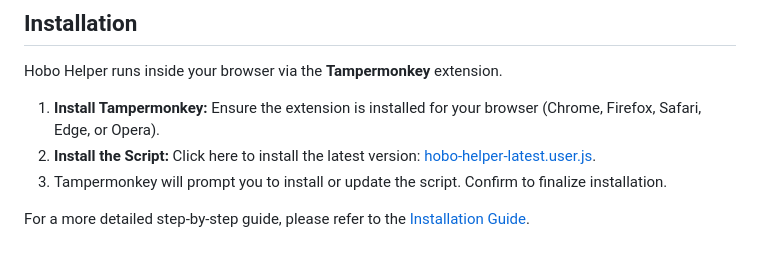
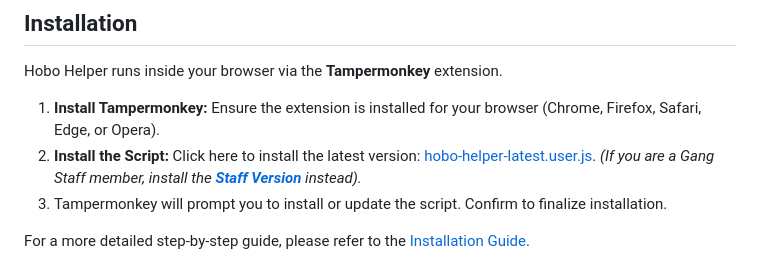
Before and after one commit to Nath289/hobo-helper-docs, a Markdown page: README.md, the part around the change. Rendered like a GitHub page.

Commit message:
[9.96] - Added Staff Version link to installation docs

```diff
--- a/README.md
+++ b/README.md
@@ -34,6 +34,7 @@ Hobo Helper runs inside your browser via the **Tampermonkey** extension.
 
 1. **Install Tampermonkey:** Ensure the extension is installed for your browser (Chrome, Firefox, Safari, Edge, or Opera).
 2. **Install the Script:** Click here to install the latest version: [hobo-helper-latest.user.js](https://gist.github.com/Nath289/5f64aeba6c6bd0664adc651fb1f9cbc2/raw/hobo-helper-latest.user.js).
+   *(If you are a Gang Staff member, install the **[Staff Version](https://gist.github.com/Nath289/dd88338eefd7b41a169d8ae13adc7123/raw/hobo-helper-all-latest.user.js)** instead).*
 3. Tampermonkey will prompt you to install or update the script. Confirm to finalize installation.
 
 For a more detailed step-by-step guide, please refer to the [Installation Guide](INSTALL.md).
```
Also changed, not shown: INSTALL.md (+2 -0 lines).
